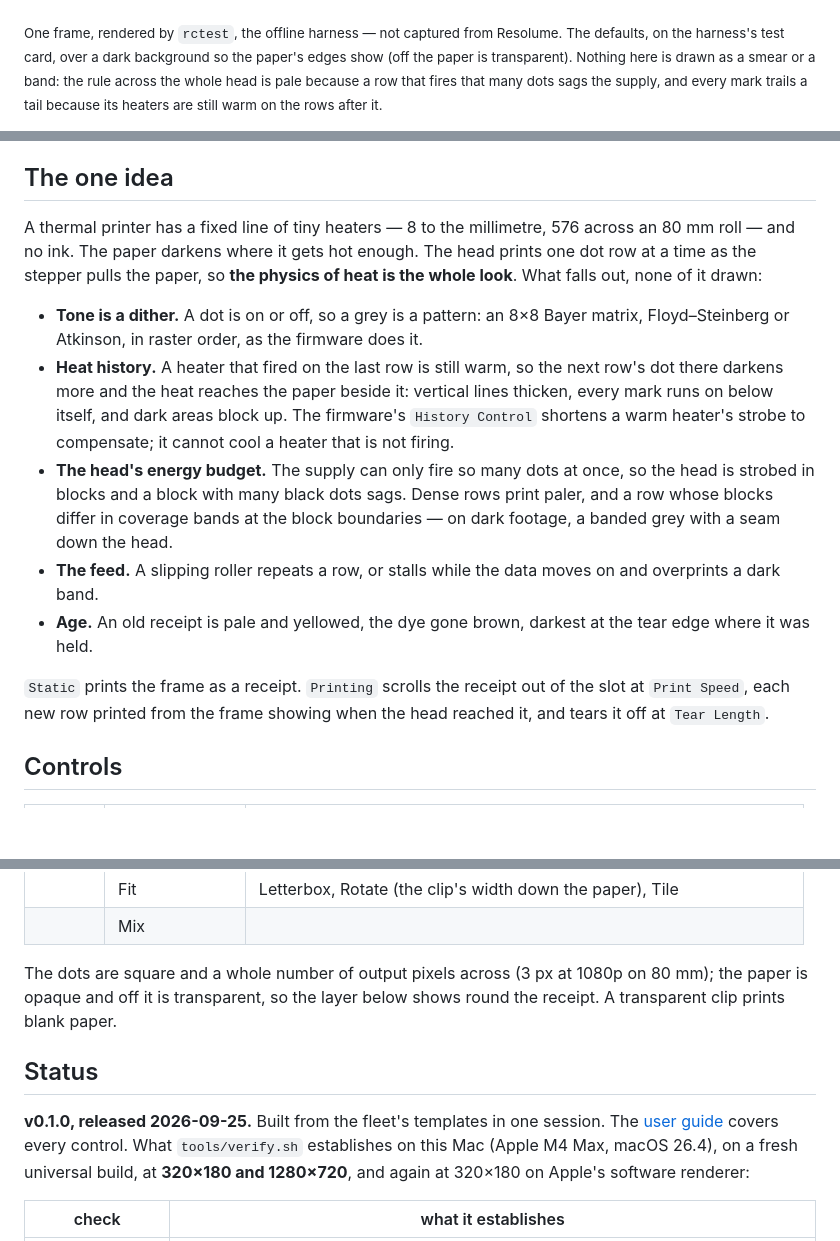
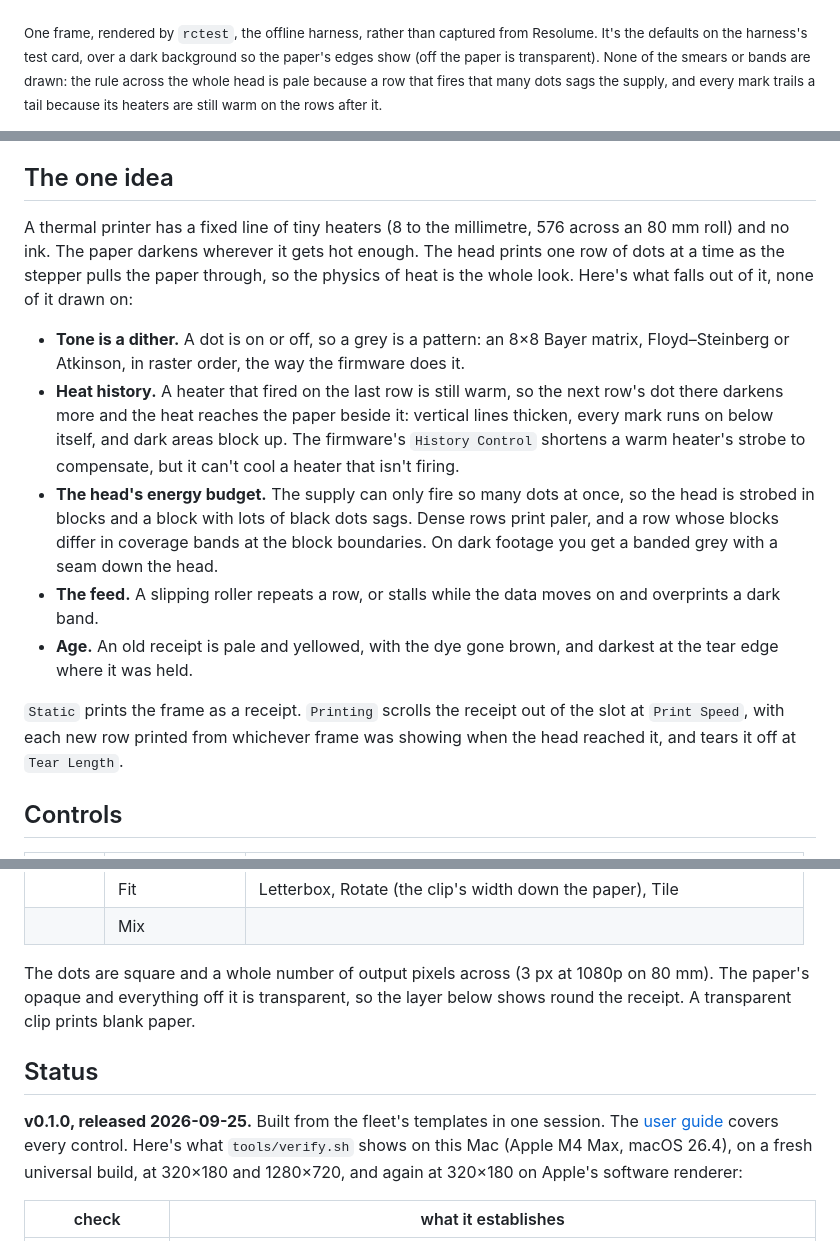
Before and after one commit to stoatworks-labs/receipt, a Markdown page: README.md, 3 parts joined by grey strips. Rendered like a GitHub page; blank space fills up the shorter version.

```diff
--- a/README.md
+++ b/README.md
@@ -23,12 +17,12 @@ A thermal receipt printer, as an FFGL effect for
 
 ![The test card printed on an 80 mm receipt: dithered greys, vertical lines that run on below their ends, a full-width rule printed pale grey where the thin vertical lines stay black, a large solid printed as a mottled, sagging dark grey, and text-like marks each trailing a smear of heat below it](docs/hero.png)
 
-<sub>One frame, rendered by `rctest`, the offline harness — not captured from
-Resolume. The defaults, on the harness's test card, over a dark background so the
-paper's edges show (off the paper is transparent). Nothing here is drawn as a
-smear or a band: the rule across the whole head is pale because a row that fires
-that many dots sags the supply, and every mark trails a tail because its heaters
-are still warm on the rows after it.</sub>
+<sub>One frame, rendered by `rctest`, the offline harness, rather than captured from
+Resolume. It's the defaults on the harness's test card, over a dark background so the
+paper's edges show (off the paper is transparent). None of the smears or bands are drawn:
+the rule across the whole head is pale because a row that fires that many dots sags the
+supply, and every mark trails a tail because its heaters are still warm on the rows after
+it.</sub>
 
 [![Receipt — the clip printed by a thermal receipt printer, for Resolume](docs/video-thumb.png)](https://www.youtube.com/watch?v=LjLpCcH3WSE)
 
@@ -76,29 +70,29 @@ macOS builds are signed and notarised and open normally. The Windows builds are
 
 ## The one idea
 
-A thermal printer has a fixed line of tiny heaters — 8 to the millimetre, 576
-across an 80 mm roll — and no ink. The paper darkens where it gets hot enough.
-The head prints one dot row at a time as the stepper pulls the paper, so **the
-physics of heat is the whole look**. What falls out, none of it drawn:
+A thermal printer has a fixed line of tiny heaters (8 to the millimetre, 576 across an
+80 mm roll) and no ink. The paper darkens wherever it gets hot enough. The head prints one
+row of dots at a time as the stepper pulls the paper through, so the physics of heat is the
+whole look. Here's what falls out of it, none of it drawn on:
 
 - **Tone is a dither.** A dot is on or off, so a grey is a pattern: an 8×8 Bayer
-  matrix, Floyd–Steinberg or Atkinson, in raster order, as the firmware does it.
+  matrix, Floyd–Steinberg or Atkinson, in raster order, the way the firmware does it.
 - **Heat history.** A heater that fired on the last row is still warm, so the next
   row's dot there darkens more and the heat reaches the paper beside it: vertical
   lines thicken, every mark runs on below itself, and dark areas block up. The
-  firmware's `History Control` shortens a warm heater's strobe to compensate; it
-  cannot cool a heater that is not firing.
-- **The head's energy budget.** The supply can only fire so many dots at once, so
-  the head is strobed in blocks and a block with many black dots sags. Dense rows
-  print paler, and a row whose blocks differ in coverage bands at the block
-  boundaries — on dark footage, a banded grey with a seam down the head.
+  firmware's `History Control` shortens a warm heater's strobe to compensate, but it
+  can't cool a heater that isn't firing.
+- **The head's energy budget.** The supply can only fire so many dots at once, so the
+  head is strobed in blocks and a block with lots of black dots sags. Dense rows print
+  paler, and a row whose blocks differ in coverage bands at the block boundaries. On dark
+  footage you get a banded grey with a seam down the head.
 - **The feed.** A slipping roller repeats a row, or stalls while the data moves on
   and overprints a dark band.
-- **Age.** An old receipt is pale and yellowed, the dye gone brown, darkest at the
-  tear edge where it was held.
+- **Age.** An old receipt is pale and yellowed, with the dye gone brown, and darkest at
+  the tear edge where it was held.
 
-`Static` prints the frame as a receipt. `Printing` scrolls the receipt out of the
-slot at `Print Speed`, each new row printed from the frame showing when the head
+`Static` prints the frame as a receipt. `Printing` scrolls the receipt out of the slot at
+`Print Speed`, with each new row printed from whichever frame was showing when the head
 reached it, and tears it off at `Tear Length`.
 
 ## Controls
@@ -120,17 +114,17 @@ reached it, and tears it off at `Tear Length`.
 | | Fit | Letterbox, Rotate (the clip's width down the paper), Tile |
 | | Mix | |
 
-The dots are square and a whole number of output pixels across (3 px at 1080p
-on 80 mm); the paper is opaque and off it is transparent, so the layer below
-shows round the receipt. A transparent clip prints blank paper.
+The dots are square and a whole number of output pixels across (3 px at 1080p on 80 mm).
+The paper's opaque and everything off it is transparent, so the layer below shows round
+the receipt. A transparent clip prints blank paper.
 
 ## Status
 
 **v0.1.0, released 2026-09-25.** Built from the fleet's templates in one session.
 The [user guide](https://stoatworks-labs.com/software/receipt/guide/) covers every
-control. What `tools/verify.sh` establishes on this Mac (Apple M4 Max, macOS
-26.4), on a fresh universal build, at **320×180 and 1280×720**, and again at
-320×180 on Apple's software renderer:
+control. Here's what `tools/verify.sh` shows on this Mac (Apple M4 Max, macOS 26.4), on a
+fresh universal build, at 320×180 and 1280×720, and again at 320×180 on Apple's software
+renderer:
 
 | check | what it establishes |
 | --- | --- |
```
Also changed, not shown: other parts of README.md (+48 -56 lines).
